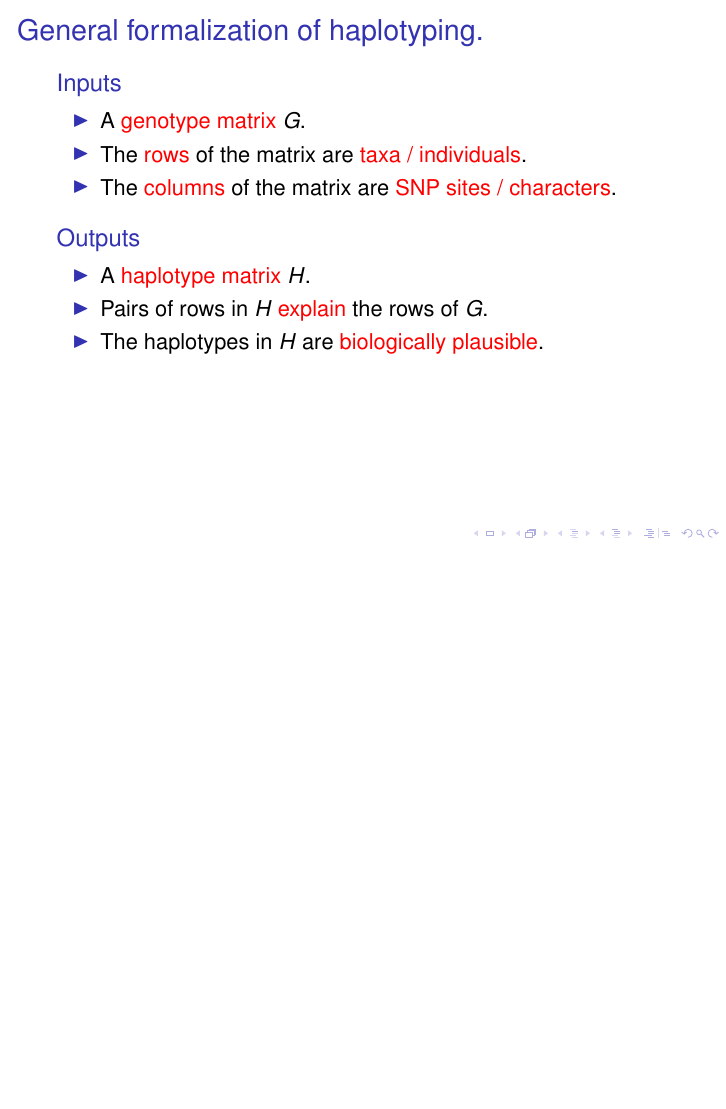
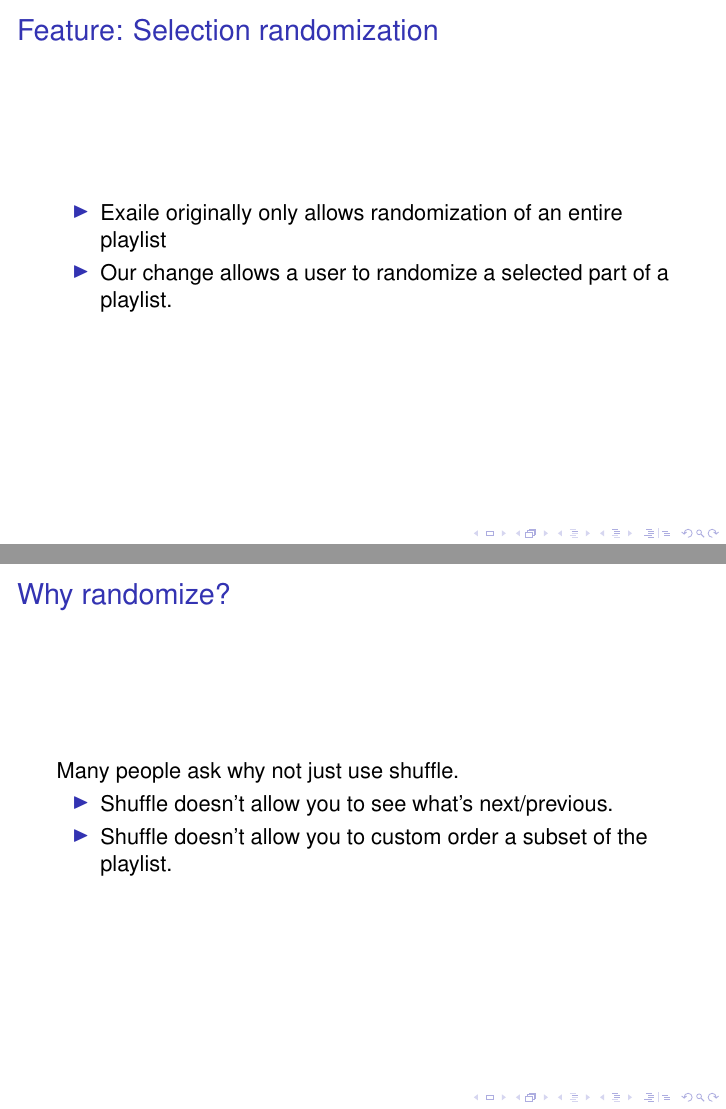
Before and after one commit to abhishekmukherg/oss_presentation, LaTeX slides (group102.tex): page 5 of 32 before the commit and pages 5 and 6 of 36 after it, the two joined at a grey line, the shorter picture padded with empty space. Compiled offline with pdfLaTeX.

Commit message:
Some slides on Exaile, and the randomize menu item

```diff
--- a/group102.tex
+++ b/group102.tex
@@ -12,6 +12,7 @@
 \usepackage[latin1]{inputenc}
 \usepackage{times}
 \usepackage[T1]{fontenc}
+\usepackage{graphicx}
 
 
 % Setup TikZ
@@ -72,0 +77,14 @@
+\begin{frame}{Feature: Selection randomization}
+  \begin{itemize}
+     \item Exaile originally only allows randomization of an entire playlist
+     \item Our change allows a user to randomize a selected part of a playlist.
+  \end{itemize}
+\end{frame}
+
+\begin{frame}{Why randomize?}
+  Many people ask why not just use shuffle.
+  \begin{itemize}
+    \item Shuffle doesn't allow you to see what's next/previous.
+	\item Shuffle doesn't allow you to custom order a subset of the playlist.
+  \end{itemize}
+\end{frame}
```
Also changed, not shown: group102.tex (23 more changed lines).
